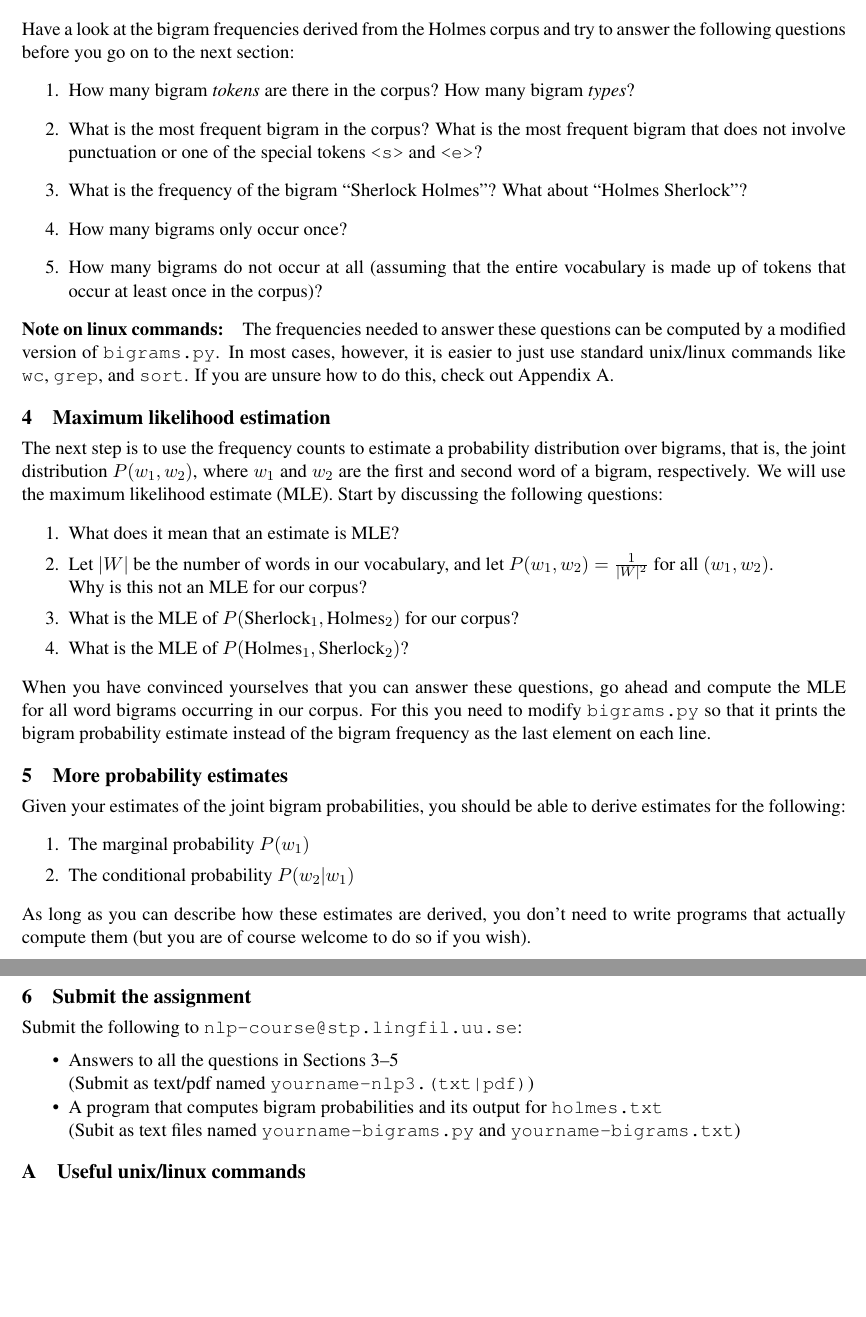
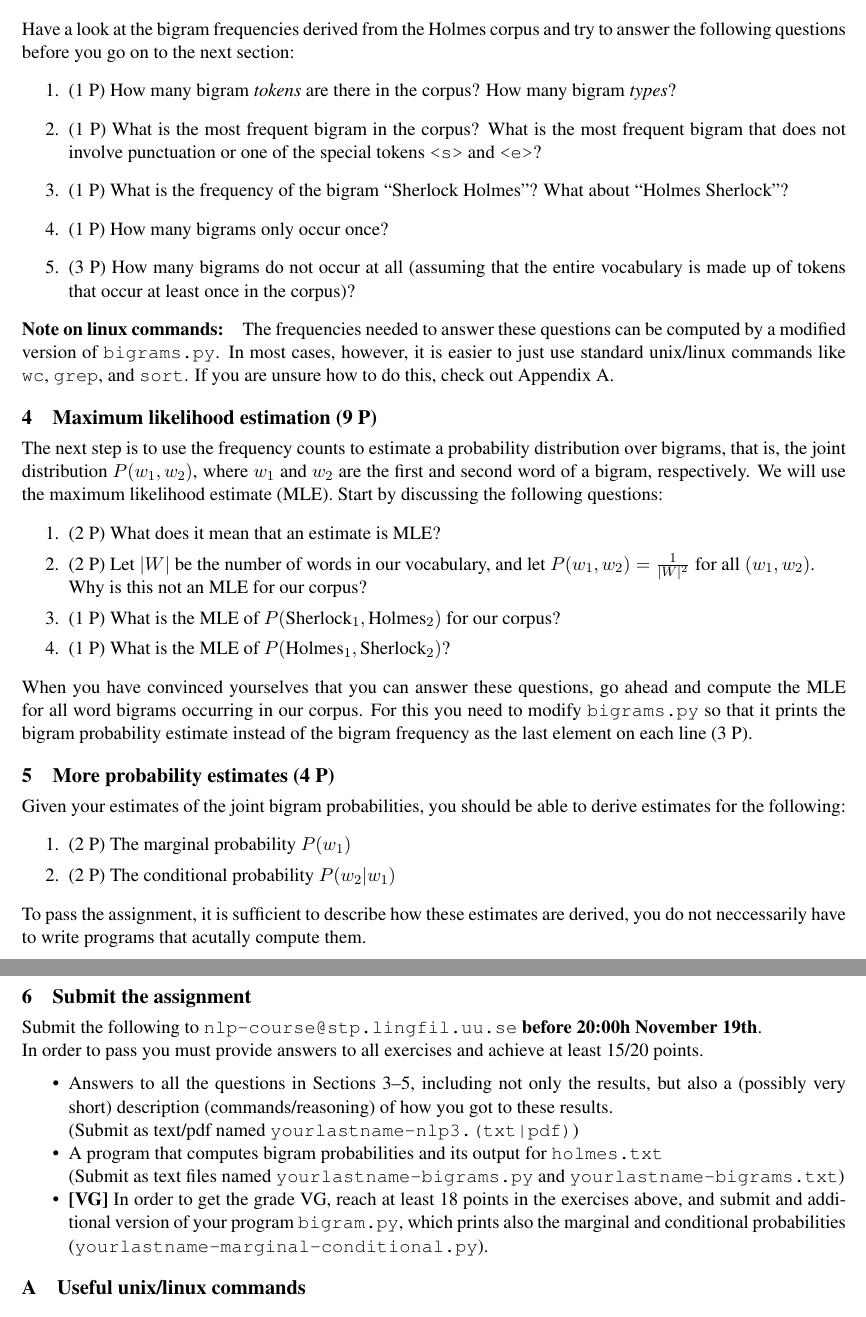
Before and after one commit to jnivre/uu_nlp_course, a LaTeX document (NLP-ProbabilityStatistics-Ass.tex): two parts of pages 2 and 3 of 3, joined at a grey line, cut so that both start at the same text, the shorter picture padded with empty space. Compiled offline with pdfLaTeX.

Commit message:
Added points and VG condition for Assignment 3, re-worded passing condition for Assignment 2 (all questions must be answered).

```diff
--- a/NLP-ProbabilityStatistics-Ass.tex
+++ b/NLP-ProbabilityStatistics-Ass.tex
@@ -127,68 +135,101 @@
 %as described in Ken Church's classic tutorial {\em Unix for Poets}.%
 %\footnote{http://stp.lingfil.uu.se/~ch/ist2014/UnixforPoets.pdf}
 
-\paragraph{Note on sentence boundaries:} If you look closely at {\tt bigrams.py} (or its output),
-you can see that the two special tokens {\tt <s>} and {\tt <e>} are inserted at sentence boundaries
-to mark the {\em start} and {\em end} of a sentence, respectively. This is necessary to get a properly
-normalized language model eventually, but for now you just need to be aware of it.
+\paragraph{Note on sentence boundaries:} If you look closely at {\tt
+  bigrams.py} (or its output), you can see that the two special tokens
+{\tt <s>} and {\tt <e>} are inserted at sentence boundaries to mark
+the {\em start} and {\em end} of a sentence, respectively. This is
+necessary to get a properly normalized language model eventually, but
+for now you just need to be aware of it.
 
 \vspace{0.3cm}
 \noindent
-Have a look at the bigram frequencies derived from the Holmes corpus and try to answer the following questions
-before you go on to the next section:
+Have a look at the bigram frequencies derived from the Holmes corpus
+and try to answer the following questions before you go on to the next
+section:
 \begin{enumerate}
-\item How many bigram {\em tokens} are there in the corpus? % wc holmes-tok.txt = 132961
+\item (1 P) How many bigram {\em tokens} are there in the corpus? % wc holmes-tok.txt = 132961
 How many bigram {\em types}? % wc holmes-bi.txt = 50132
-\item What is the most frequent bigram in the corpus? % sort -k 3 -r -n holmes-bi.txt = . <e>
+\item (1 P) What is the most frequent bigram in the corpus? % sort -k 3 -r -n holmes-bi.txt = . <e>
 What is the most frequent bigram that does not involve punctuation or one of the special tokens {\tt <s>} and {\tt <e>}? % of the
-\item What is the frequency of the bigram ``Sherlock Holmes''? % grep 'Sherlock.Holmes' holmes-bi.txt = 94
+\item (1 P) What is the frequency of the bigram ``Sherlock Holmes''? % grep 'Sherlock.Holmes' holmes-bi.txt = 94
 What about ``Holmes Sherlock''? % grep 'Holmes.Sherlock' holmes-bi.txt = 0
-\item How many bigrams only occur once? % grep '[^0-9]1$' holmes-bi.txt | wc = 36763
-\item How many bigrams do not occur at all (assuming that the entire vocabulary is made up of tokens that occur at least once in the corpus)?
+\item (1 P) How many bigrams only occur once? % grep '[^0-9]1$' holmes-bi.txt | wc = 36763
+\item (3 P) How many bigrams do not occur at all (assuming that the entire vocabulary is made up of tokens that occur at least once in the corpus)?
 % grep -v '^$' holmes-tok.txt | sort | uniq | wc = 8806 ; (8806 + 2)^2 - (2 * 8808) = 77 563 248
 \end{enumerate}
 
-\paragraph{Note on linux commands:} The frequencies needed to answer these questions can be computed by a modified version
-of {\tt bigrams.py}. In most cases, however, it is easier to just use standard unix/linux commands like {\tt wc}, {\tt grep}, and {\tt sort}.
-If you are unsure how to do this, check out Appendix~\ref{sec:unix}.
+\paragraph{Note on linux commands:} The frequencies needed to answer
+these questions can be computed by a modified version of {\tt
+  bigrams.py}. In most cases, however, it is easier to just use
+standard unix/linux commands like {\tt wc}, {\tt grep}, and {\tt
+  sort}.  If you are unsure how to do this, check out
+Appendix~\ref{sec:unix}.
 
-\newsec{Maximum likelihood estimation}{mle}%
-The next step is to use the frequency counts to estimate a probability distribution over bigrams, that is,
-the joint distribution $P(w_1, w_2)$, where $w_1$ and $w_2$ are the first and second word of a bigram, respectively.
-We will use the maximum likelihood estimate (MLE). Start by discussing the following questions:
+\newsec{Maximum likelihood estimation (9 P)}{mle}%
+The next step is to use the frequency counts to estimate a probability
+distribution over bigrams, that is, the joint distribution $P(w_1,
+w_2)$, where $w_1$ and $w_2$ are the first and second word of a
+bigram, respectively.  We will use the maximum likelihood estimate
+(MLE). Start by discussing the following questions:
 \begin{enumerate}[itemsep=0pt]
-\item What does it mean that an estimate is MLE? % Maximizes probability of corpus
-\item Let $|W|$ be the number of words in our vocabulary, and let $P(w_1, w_2) = \frac{1}{|W|^2}$ for all $(w_1, w_2)$.\\
-Why is this not an MLE for our corpus? % Too much probability to rare bigrams, not enough to frequent bigrams
-\item What is the MLE of $P(\mbox{Sherlock}_1, \mbox{Holmes}_2)$ for our corpus? % 94 / 132961
-\item What is the MLE of $P(\mbox{Holmes}_1, \mbox{Sherlock}_2)$? % 0
+\item (2 P) What does it mean that an estimate is MLE? % Maximizes probability of corpus
+\item (2 P) Let $|W|$ be the number of words in our vocabulary, and let $P(w_1, w_2) = \frac{1}{|W|^2}$ for all $(w_1, w_2)$.\\
+  Why is this not an MLE for our
+  corpus? % Too much probability to rare bigrams, not enough to frequent bigrams
+\item (1 P) What is the MLE of $P(\mbox{Sherlock}_1, \mbox{Holmes}_2)$ for
+  our corpus? % 94 / 132961
+\item (1 P) What is the MLE of $P(\mbox{Holmes}_1, \mbox{Sherlock}_2)$? % 0
 \end{enumerate}
-When you have convinced yourselves that you can answer these questions, go ahead and compute the MLE
-for all word bigrams occurring in our corpus. For this you need to modify {\tt bigrams.py} so that it prints
-the bigram probability estimate instead of the bigram frequency as the last element on each line.
+When you have convinced yourselves that you can answer these
+questions, go ahead and compute the MLE for all word bigrams occurring
+in our corpus. For this you need to modify {\tt bigrams.py} so that it
+prints the bigram probability estimate instead of the bigram frequency
+as the last element on each line (3 P).
 
-\newsec{More probability estimates}{refine}%
-Given your estimates of the joint bigram probabilities, you should be able to derive estimates for the following:
+\newsec{More probability estimates (4 P)}{refine}%
+Given your estimates of the joint bigram probabilities, you should be
+able to derive estimates for the following:
 \begin{enumerate}[itemsep=0pt]
-\item The marginal probability $P(w_1)$
-\item The conditional probability $P(w_2 | w_1)$
+\item (2 P) The marginal probability $P(w_1)$
+\item (2 P) The conditional probability $P(w_2 | w_1)$
 \end{enumerate}
-As long as you can describe how these estimates are derived, you don't need to write programs that
-actually compute them (but you are of course welcome to do so if you wish).
+To pass the assignment, it is sufficient to describe how these
+estimates are derived, you do not neccessarily have to write programs
+that acutally compute them.
+%As long as you can describe how these estimates are derived, you don't
+%need to write programs that actually compute them (but you are of
+%course welcome to do so if you wish).
 
 \newsec{Submit the assignment}{submit}%
-Submit the following to {\tt nlp-course@stp.lingfil.uu.se}:
+Submit the following to {\tt nlp-course@stp.lingfil.uu.se} {\bf before
+  20:00h November 19th}.\\In order to pass you must provide answers to
+all exercises and achieve at least 15/20 points.
 \begin{itemize}[noitemsep,topsep=0.2cm]
-\item Answers to all the questions in Sections 3--5\\
-(Submit as text/pdf named {\tt yourname-nlp3.(txt|pdf)})
+\item Answers to all the questions in Sections 3--5, including not
+  only the results, but also a (possibly very short) description
+  (commands/reasoning) of how you got to these
+  results.\\ % last year we had a lot of answers that just gave the
+             % numbers and it was hard to judge whether or not the
+             % student had thought right (and just miss-calculated) or
+             % whether the thought was wrong. This makes a large
+             % difference and facilitates the grading for us.
+  (Submit as text/pdf named {\tt yourlastname-nlp3.(txt|pdf)})
 \item A program that computes bigram probabilities and its output for {\tt holmes.txt}\\
-(Subit as text files named {\tt yourname-bigrams.py} and {\tt yourname-bigrams.txt})
+  (Submit as text files named {\tt yourlastname-bigrams.py} and {\tt
+    yourlastname-bigrams.txt})
+\item \textbf{[VG]} In order to get the grade VG, reach at least 18
+  points in the exercises above, and submit and additional version of
+  your program {\tt bigram.py}, which prints also the marginal and
+  conditional probabilities ({\tt
+    yourlastname-marginal-conditional.py}).
 \end{itemize}
 
 \appendix
 \newsec{Useful unix/linux commands}{unix}%
 \begin{itemize}
-\item To count the number of lines, words, and characters in a file, use {\tt wc}:
+\item To count the number of lines, words, and characters in a file,
+  use {\tt wc}:
 \begin{verbatim}
 prompt$ wc holmes-tokens.txt
   132961  126113  587964 holmes-tokens.txt
```
Also changed, not shown: NLP-Basic-Ass.tex (+1 -2 lines), NLP-ProbabilityStatistics-Ass.tex (46 more changed lines).
